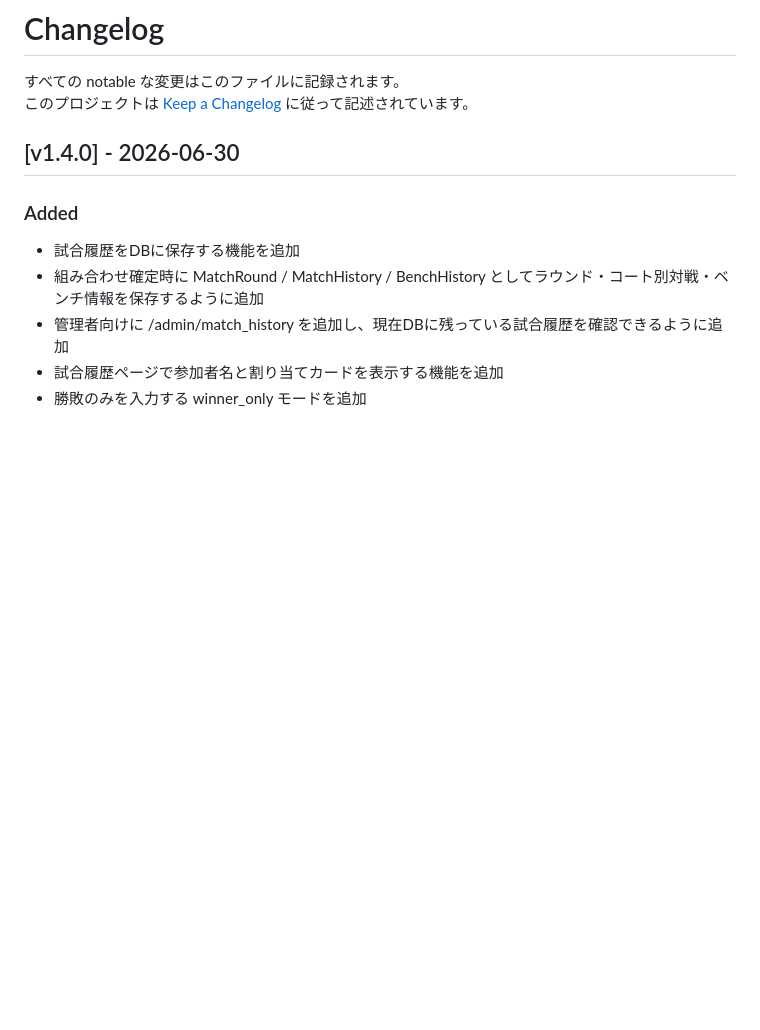
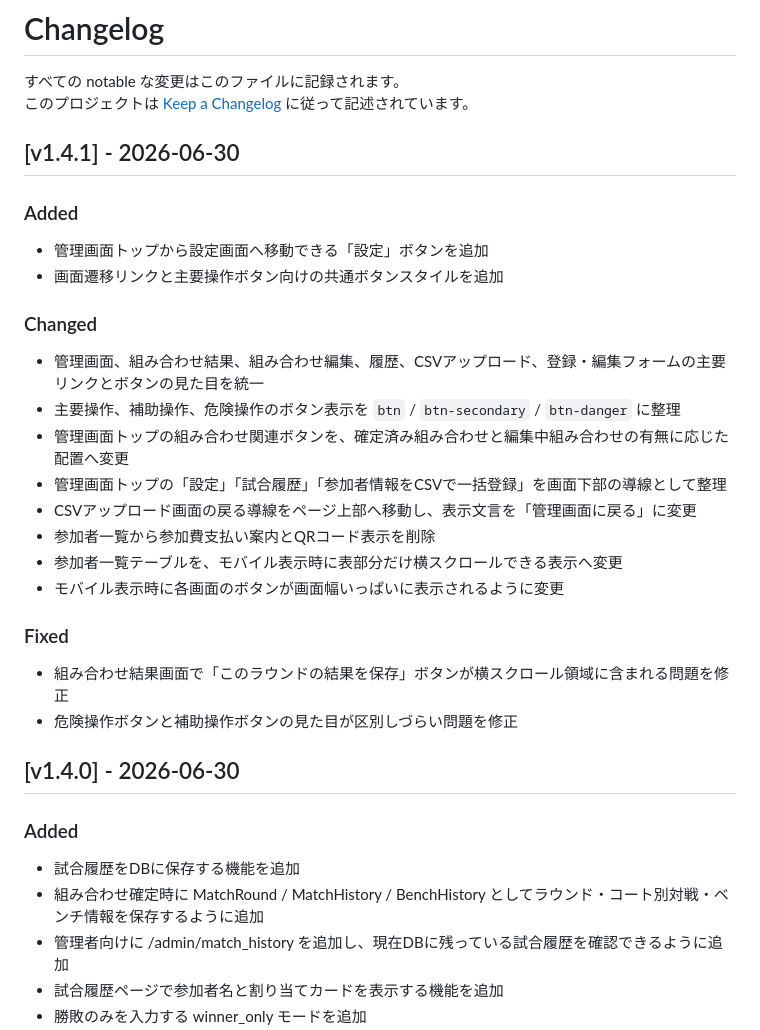
Before and after one commit to nowdon/shuttlers-match-app, a Markdown page: CHANGELOG.md, the part around the change. GitHub-like rendering; blank space fills up the shorter version.

Commit message:
Update CHANGELOG.md for ｖ1.4.1

```diff
--- a/CHANGELOG.md
+++ b/CHANGELOG.md
@@ -2,6 +2,29 @@
 
 すべての notable な変更はこのファイルに記録されます。
 このプロジェクトは [Keep a Changelog](https://keepachangelog.com/ja/1.0.0/) に従って記述されています。
+
+## [v1.4.1] - 2026-06-30
+
+### Added
+
+- 管理画面トップから設定画面へ移動できる「設定」ボタンを追加
+- 画面遷移リンクと主要操作ボタン向けの共通ボタンスタイルを追加
+
+### Changed
+
+- 管理画面、組み合わせ結果、組み合わせ編集、履歴、CSVアップロード、登録・編集フォームの主要リンクとボタンの見た目を統一
+- 主要操作、補助操作、危険操作のボタン表示を `btn` / `btn-secondary` / `btn-danger` に整理
+- 管理画面トップの組み合わせ関連ボタンを、確定済み組み合わせと編集中組み合わせの有無に応じた配置へ変更
+- 管理画面トップの「設定」「試合履歴」「参加者情報をCSVで一括登録」を画面下部の導線として整理
+- CSVアップロード画面の戻る導線をページ上部へ移動し、表示文言を「管理画面に戻る」に変更
+- 参加者一覧から参加費支払い案内とQRコード表示を削除
+- 参加者一覧テーブルを、モバイル表示時に表部分だけ横スクロールできる表示へ変更
+- モバイル表示時に各画面のボタンが画面幅いっぱいに表示されるように変更
+
+### Fixed
+
+- 組み合わせ結果画面で「このラウンドの結果を保存」ボタンが横スクロール領域に含まれる問題を修正
+- 危険操作ボタンと補助操作ボタンの見た目が区別しづらい問題を修正
 
 ## [v1.4.0] - 2026-06-30
 
```
